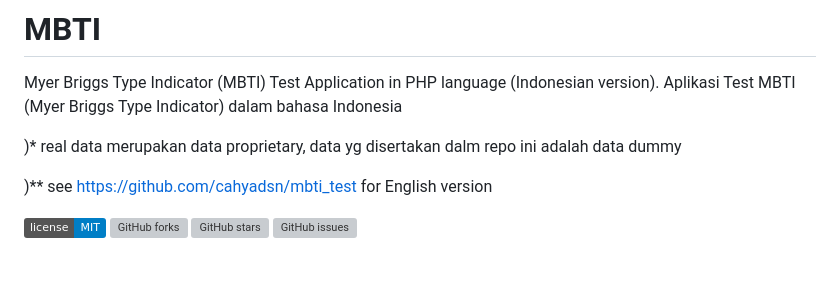
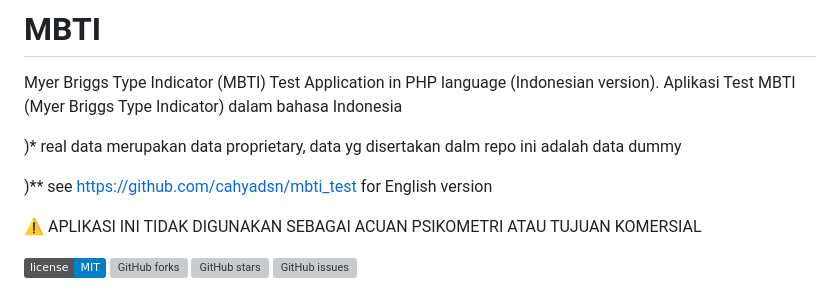
Before and after one commit to cahyadsn/mbti, a Markdown page: README.md, the part around the change. GitHub-like rendering; badges without logos; blank space fills up the shorter version; grey boxes are pictures that could not be loaded.

```diff
--- a/README.md
+++ b/README.md
@@ -4,6 +4,8 @@ Myer Briggs Type Indicator (MBTI) Test Application in PHP language (Indonesian v
 )* real data merupakan data proprietary, data yg disertakan dalm repo ini adalah data dummy
 
 )** see https://github.com/cahyadsn/mbti_test for English version
+
+:warning: APLIKASI INI TIDAK DIGUNAKAN SEBAGAI ACUAN PSIKOMETRI ATAU TUJUAN KOMERSIAL
 
 [![GitHub license](https://img.shields.io/badge/license-MIT-blue.svg)](https://raw.githubusercontent.com/cahyadsn/disc_id/master/LICENSE)
 [![GitHub forks](https://img.shields.io/github/forks/cahyadsn/mbti.svg)](https://github.com/cahyadsn/mbti/network)
```
